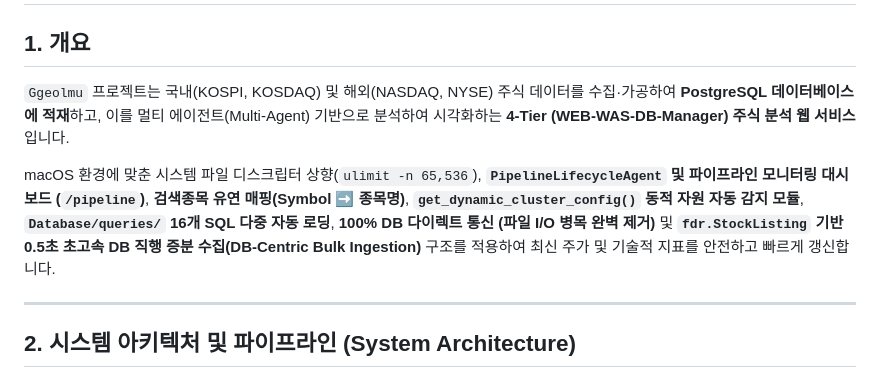
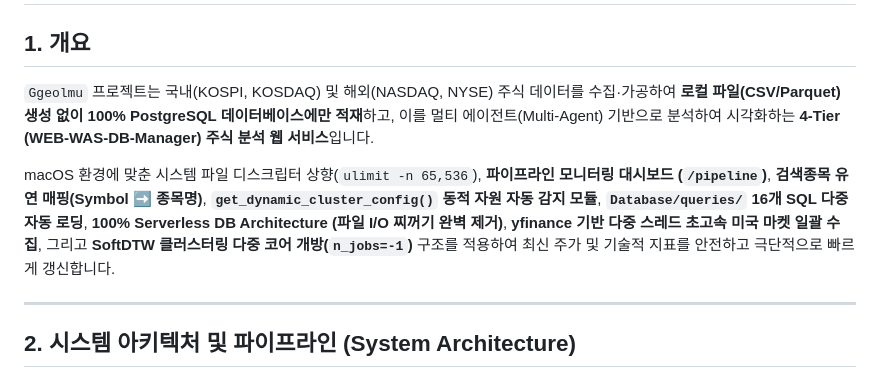
Before and after one commit to hugingstar/ggeolmu, a Markdown page: README.md, the part around one of its changes. GitHub-like rendering.

Commit message:
docs: 최신 아키텍처 및 파이프라인 특징 업데이트 (DB 직결 설계, 다중스레드/코어 최적화 명시)

```diff
--- a/README.md
+++ b/README.md
@@ -1,9 +1,9 @@
 # 🤖 Ggeolmu Multi-Agent Stock Parser & Analyzer
 
 ## 1. 개요
-`Ggeolmu` 프로젝트는 국내(KOSPI, KOSDAQ) 및 해외(NASDAQ, NYSE) 주식 데이터를 수집·가공하여 **PostgreSQL 데이터베이스에 적재**하고, 이를 멀티 에이전트(Multi-Agent) 기반으로 분석하여 시각화하는 **4-Tier (WEB-WAS-DB-Manager) 주식 분석 웹 서비스**입니다.
+`Ggeolmu` 프로젝트는 국내(KOSPI, KOSDAQ) 및 해외(NASDAQ, NYSE) 주식 데이터를 수집·가공하여 **로컬 파일(CSV/Parquet) 생성 없이 100% PostgreSQL 데이터베이스에만 적재**하고, 이를 멀티 에이전트(Multi-Agent) 기반으로 분석하여 시각화하는 **4-Tier (WEB-WAS-DB-Manager) 주식 분석 웹 서비스**입니다.
 
-macOS 환경에 맞춘 시스템 파일 디스크립터 상향(`ulimit -n 65,536`), **`PipelineLifecycleAgent` 및 파이프라인 모니터링 대시보드 (`/pipeline`)**, **검색종목 유연 매핑(Symbol ➡ 종목명)**, **`get_dynamic_cluster_config()` 동적 자원 자동 감지 모듈**, **`Database/queries/` 16개 SQL 다중 자동 로딩**, **100% DB 다이렉트 통신 (파일 I/O 병목 완벽 제거)** 및 **`fdr.StockListing` 기반 0.5초 초고속 DB 직행 증분 수집(DB-Centric Bulk Ingestion)** 구조를 적용하여 최신 주가 및 기술적 지표를 안전하고 빠르게 갱신합니다.
+macOS 환경에 맞춘 시스템 파일 디스크립터 상향(`ulimit -n 65,536`), **파이프라인 모니터링 대시보드 (`/pipeline`)**, **검색종목 유연 매핑(Symbol ➡ 종목명)**, **`get_dynamic_cluster_config()` 동적 자원 자동 감지 모듈**, **`Database/queries/` 16개 SQL 다중 자동 로딩**, **100% Serverless DB Architecture (파일 I/O 찌꺼기 완벽 제거)**, **yfinance 기반 다중 스레드 초고속 미국 마켓 일괄 수집**, 그리고 **SoftDTW 클러스터링 다중 코어 개방(`n_jobs=-1`)** 구조를 적용하여 최신 주가 및 기술적 지표를 안전하고 극단적으로 빠르게 갱신합니다.
 
 ---
 
```
Also changed, not shown: other parts of README.md (+8 -10 lines).
